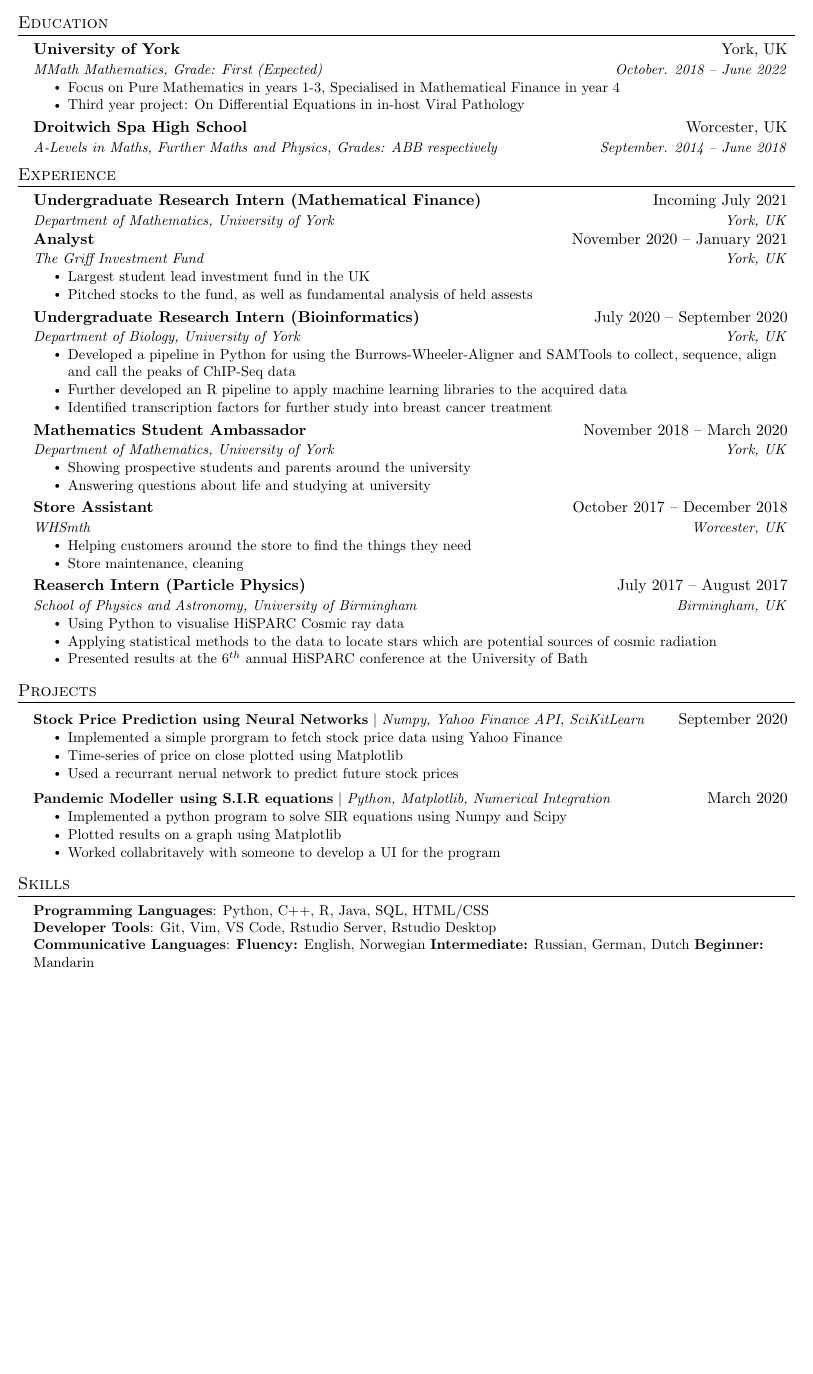
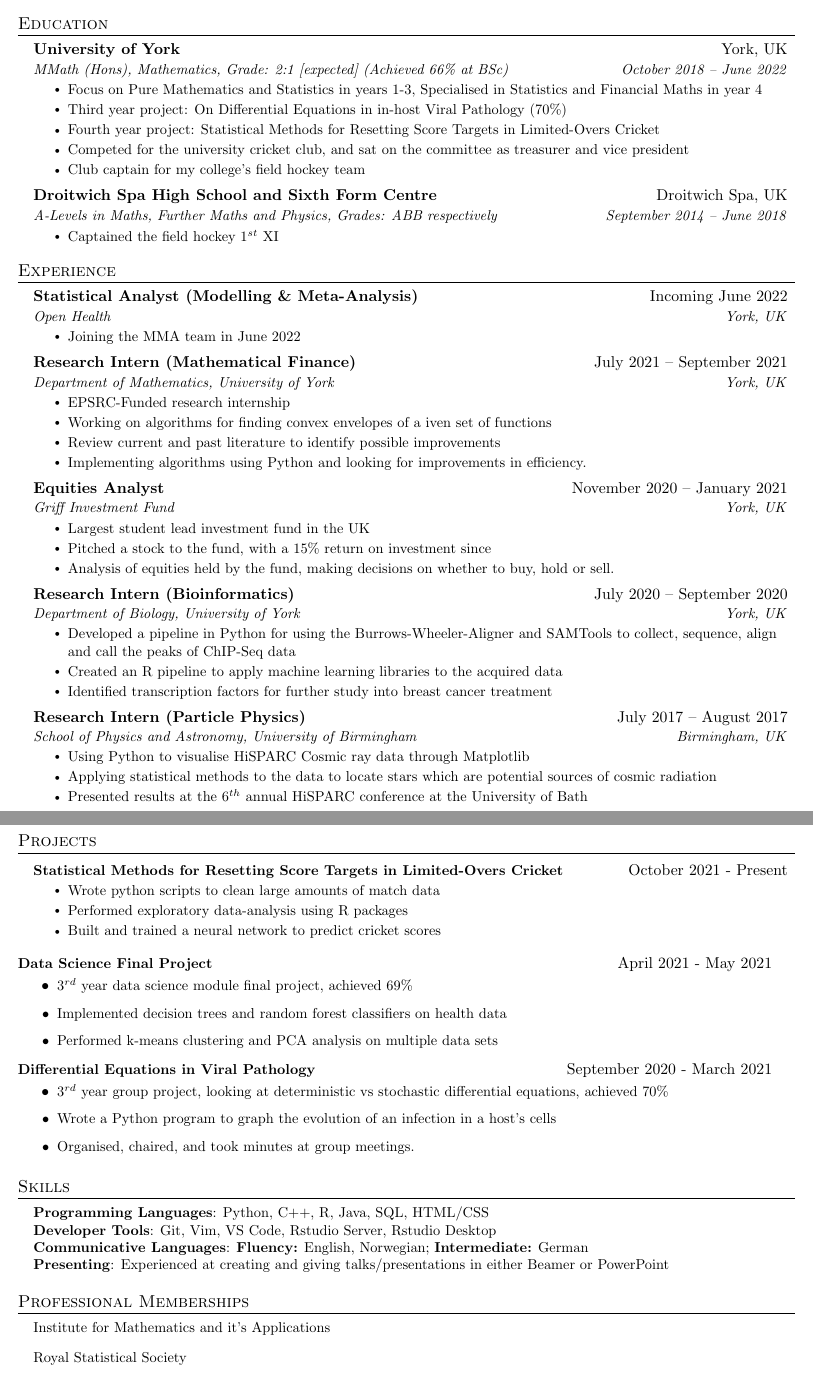
Before and after one commit to mattknowles314/cv, a LaTeX CV (cv.tex): part of the page before the commit and two parts of pages 1 and 2 of 2 after it, the two joined at a grey line, cut so that both start at the same text, the shorter picture padded with empty space. Compiled offline with pdfLaTeX.

Commit message:
Bring up to date

```diff
--- a/cv.tex
+++ b/cv.tex
@@ -98,13 +97,19 @@
     \resumeSubheading
       {University of York}{York, UK}
-      {MMath Mathematics, Grade: First (Expected)}{October. 2018 -- June 2022}
+      {MMath (Hons), Mathematics, Grade: 2:1 [expected] (Achieved 66\% at BSc)}{October 2018 -- June 2022}
         \resumeItemListStart
-            \resumeItem{Focus on Pure Mathematics in years 1-3, Specialised in Mathematical Finance in year 4}
-            \resumeItem{Third year project: On Differential Equations in in-host Viral Pathology}
+            \resumeItem{Focus on Pure Mathematics and Statistics in years 1-3, Specialised in Statistics and Financial Maths in year 4}
+            \resumeItem{Third year project: On Differential Equations in in-host Viral Pathology (70\%)}
+            \resumeItem{Fourth year project: Statistical Methods for Resetting Score Targets in Limited-Overs Cricket}
+            \resumeItem{Competed for the university cricket club, and sat on the committee as treasurer and vice president}
+            \resumeItem{Club captain for my college's field hockey team}
         \resumeItemListEnd
     \resumeSubheading
-      {Droitwich Spa High School}{Worcester, UK}
-      {A-Levels in Maths, Further Maths and Physics, Grades: ABB respectively}{September. 2014 -- June 2018}
+      {Droitwich Spa High School and Sixth Form Centre}{Droitwich Spa, UK}
+      {A-Levels in Maths, Further Maths and Physics, Grades: ABB respectively}{September 2014 -- June 2018}
+      \resumeItemListStart
+            \resumeItem{Captained the field hockey $1^{st}$ XI}
+      \resumeItemListEnd
   \resumeSubHeadingListEnd
 
 
@@ -113,81 +118,96 @@
   \resumeSubHeadingListStart
 
     \resumeSubheading
-    {Undergraduate Research Intern (Mathematical Finance)}{Incoming July 2021}
-    {Department of Mathematics, University of York}{York, UK}
-
-    \resumeSubheading
-    {Analyst}{November 2020 -- January 2021}
-    {The Griff Investment Fund}{York, UK}
+    {Statistical Analyst (Modelling \& Meta-Analysis)}{Incoming June 2022}
+    {Open Health}{York, UK}
     \resumeItemListStart
-        \resumeItem{Largest student lead investment fund in the UK}
-        \resumeItem{Pitched stocks to the fund, as well as fundamental analysis of held assests}
+        \resumeItem{Joining the MMA team in June 2022}
     \resumeItemListEnd
 
     \resumeSubheading
-    {Undergraduate Research Intern (Bioinformatics)}{July 2020 -- September 2020}
+    {Research Intern (Mathematical Finance)}{July 2021 -- September 2021}
+    {Department of Mathematics, University of York}{York, UK}
+    \resumeItemListStart
+        \resumeItem{EPSRC-Funded research internship}
+        \resumeItem{Working on algorithms for finding convex envelopes of a iven set of functions}
+        \resumeItem{Review current and past literature to identify possible improvements}
+        \resumeItem{Implementing algorithms using Python and looking for improvements in efficiency.}
+    \resumeItemListEnd
+
+    \resumeSubheading
+    {Equities Analyst}{November 2020 -- January 2021}
+    {Griff Investment Fund}{York, UK}
+    \resumeItemListStart
+        \resumeItem{Largest student lead investment fund in the UK}
+        \resumeItem{Pitched a stock to the fund, with a 15\% return on investment since}
+        \resumeItem{Analysis of equities held by the fund, making decisions on whether to buy, hold or sell.}
+    \resumeItemListEnd
+
+    \resumeSubheading
+    {Research Intern (Bioinformatics)}{July 2020 -- September 2020}
       {Department of Biology, University of York}{York, UK}
       \resumeItemListStart
         \resumeItem{Developed a pipeline in Python for using the Burrows-Wheeler-Aligner and SAMTools to collect, sequence, align and call the peaks of ChIP-Seq data}
-        \resumeItem{Further developed an R pipeline to apply machine learning libraries to the acquired data}
+        \resumeItem{Created an R pipeline to apply machine learning libraries to the acquired data}
         \resumeItem{Identified transcription factors for further study into breast cancer treatment}
       \resumeItemListEnd
 
     \resumeSubheading
-      {Mathematics Student Ambassador}{November 2018 -- March 2020}
-      {Department of Mathematics, University of York}{York, UK}
-      \resumeItemListStart
-        \resumeItem{Showing prospective students and parents around the university}
-        \resumeItem{Answering questions about life and studying at university}
-    \resumeItemListEnd
-
-    \resumeSubheading
-      {Store Assistant}{October 2017 -- December 2018}
-      {WHSmth}{Worcester, UK}
-      \resumeItemListStart
-        \resumeItem{Helping customers around the store to find the things they need}
-        \resumeItem{Store maintenance, cleaning}
-      \resumeItemListEnd
-
-    \resumeSubheading
-    {Reaserch Intern (Particle Physics)}{July 2017 -- August 2017}
+    {Research Intern (Particle Physics)}{July 2017 -- August 2017}
       {School of Physics and Astronomy, University of Birmingham}{Birmingham, UK}
       \resumeItemListStart
-        \resumeItem{Using Python to visualise HiSPARC Cosmic ray data}
+        \resumeItem{Using Python to visualise HiSPARC Cosmic ray data through Matplotlib}
         \resumeItem{Applying statistical methods to the data to locate stars which are potential sources of cosmic radiation}
         \resumeItem{Presented results at the $6^{th}$ annual HiSPARC conference at the University of Bath}
       \resumeItemListEnd
-  \resumeSubHeadingListEnd
 
+\resumeSubHeadingListEnd
 
 %-----------PROJECTS-----------
 \section{Projects}
     \resumeSubHeadingListStart
+    \resumeProjectHeading
+          {\textbf{Statistical Methods for Resetting Score Targets in Limited-Overs Cricket}}{October 2021 - Present}
+          \resumeItemListStart
+            \resumeItem{Wrote python scripts to clean large amounts of match data}
+            \resumeItem{Performed exploratory data-analysis using R packages}
+            \resumeItem{Built and trained a neural network to predict cricket scores}
+          \resumeItemListEnd
+    \resumeSubHeadingListEnd
       \resumeProjectHeading
-          {\textbf{Stock Price Prediction using Neural Networks} $|$ \emph{Numpy, Yahoo Finance API, SciKitLearn}}{September 2020}
+          {\textbf{Data Science Final Project}}{April 2021 - May 2021}
           \resumeItemListStart
-            \resumeItem{Implemented a simple prorgram to fetch stock price data using Yahoo Finance}
-            \resumeItem{Time-series of price on close plotted using Matplotlib}
-            \resumeItem{Used a recurrant nerual network to predict future stock prices}
+            \resumeItem{$3^{rd}$ year data science module final project, achieved 69\%}
+            \resumeItem{Implemented decision trees and random forest classifiers on health data}
+            \resumeItem{Performed k-means clustering and PCA analysis on multiple data sets}
           \resumeItemListEnd
       \resumeProjectHeading
-      {\textbf{Pandemic Modeller using S.I.R equations} $|$ \emph{Python, Matplotlib, Numerical Integration}}{March 2020}
+          {\textbf{Differential Equations in Viral Pathology}}{September 2020 - March 2021}
           \resumeItemListStart
-            \resumeItem{Implemented a python program to solve SIR equations using Numpy and Scipy}
-            \resumeItem{Plotted results on a graph using Matplotlib}
-            \resumeItem{Worked collabritavely with someone to develop a UI for the program}
+            \resumeItem{$3^{rd}$ year group project, looking at deterministic vs stochastic differential equations, achieved 70\%}
+            \resumeItem{Wrote a Python program to graph the evolution of an infection in a host's cells}
+            \resumeItem{Organised, chaired, and took minutes at group meetings.}
           \resumeItemListEnd
-    \resumeSubHeadingListEnd
+
 %----------SKILLS-----------
 \section{Skills}
  \begin{itemize}[leftmargin=0.15in, label={}]
     \small{\item{
      \textbf{Programming Languages}{: Python, C++, R, Java, SQL, HTML/CSS} \\
      \textbf{Developer Tools}{: Git, Vim,  VS Code, Rstudio Server, Rstudio Desktop} \\
-    \textbf{Communicative Languages}{: \textbf{Fluency:} English, Norwegian \textbf{Intermediate:} Russian, German, Dutch \textbf{Beginner:} Mandarin} \\
+    \textbf{Communicative Languages}: \textbf{Fluency:} English, Norwegian; \textbf{Intermediate:} German \\
+    \textbf{Presenting}{: Experienced at creating and giving talks/presentations in either Beamer or PowerPoint}
     }}
- \end{itemize}
+\end{itemize}
+
+%---------MEMBERSHIPS-------
+\section{Professional Memberships}
+\begin{itemize}[leftmargin=0.15in, label={}]
+    \small{\item{Institute for Mathematics and it's Applications} \\
+           \item{Royal Statistical Society}}
+\end{itemize}
 
 
 %-------------------------------------------
 \end{document}
+g
```
Also changed, not shown: cv.tex (5 more changed lines).
